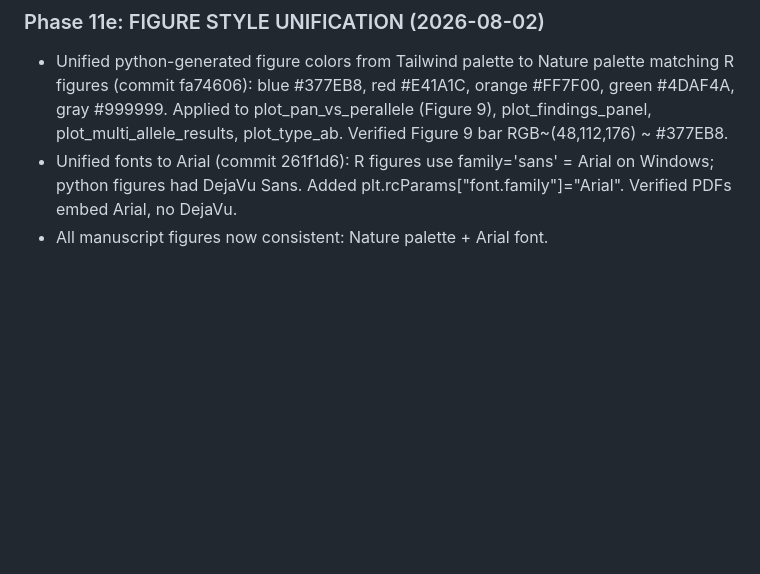
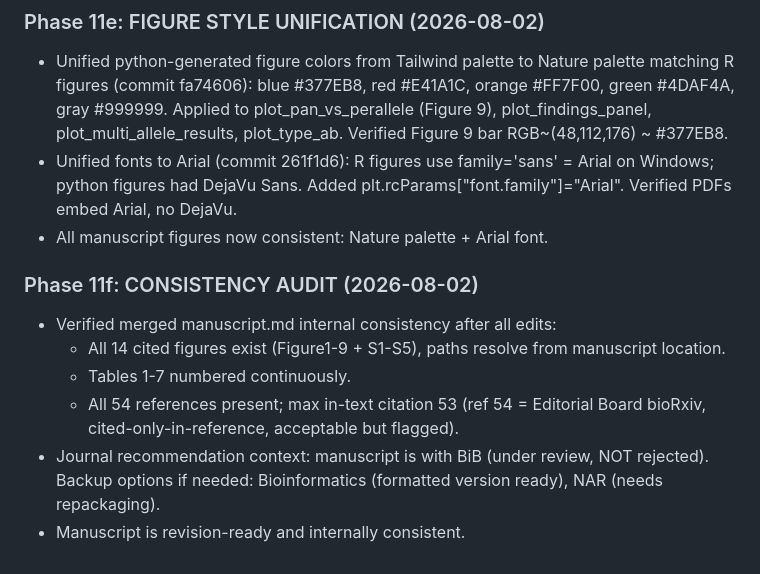
Before and after one commit to woodhaha/peptide-mhc-benchmark, a Markdown page: research-log.md, the part around the change. Drawn GitHub-style; blank space fills up the shorter version.

Commit message:
docs: log consistency audit — merged manuscript verified complete
All cited figures exist, tables 1-7 continuous, references 1-53 cited in text
(ref 54 cited-only-in-reference, flagged). Manuscript revision-ready and
internally consistent.

Co-Authored-By: Claude Sonnet 3.5 <noreply@anthropic.com>

```diff
--- a/research-log.md
+++ b/research-log.md
@@ -132,3 +132,13 @@
   Windows; python figures had DejaVu Sans. Added plt.rcParams["font.family"]="Arial".
   Verified PDFs embed Arial, no DejaVu.
 - All manuscript figures now consistent: Nature palette + Arial font.
+
+### Phase 11f: CONSISTENCY AUDIT (2026-08-02)
+- Verified merged manuscript.md internal consistency after all edits:
+  - All 14 cited figures exist (Figure1-9 + S1-S5), paths resolve from manuscript location.
+  - Tables 1-7 numbered continuously.
+  - All 54 references present; max in-text citation 53 (ref 54 = Editorial Board bioRxiv,
+    cited-only-in-reference, acceptable but flagged).
+- Journal recommendation context: manuscript is with BiB (under review, NOT rejected).
+  Backup options if needed: Bioinformatics (formatted version ready), NAR (needs repackaging).
+- Manuscript is revision-ready and internally consistent.
```
